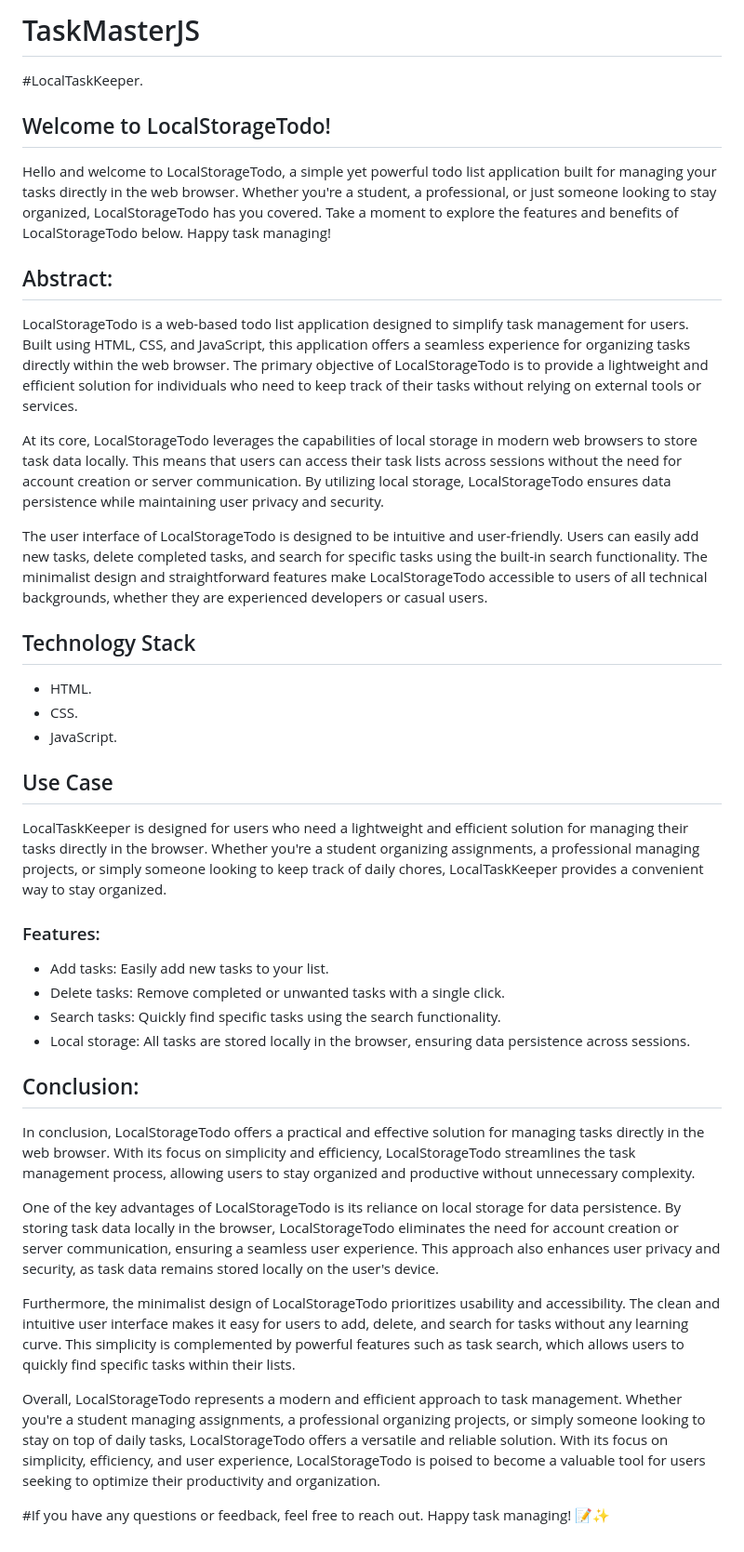
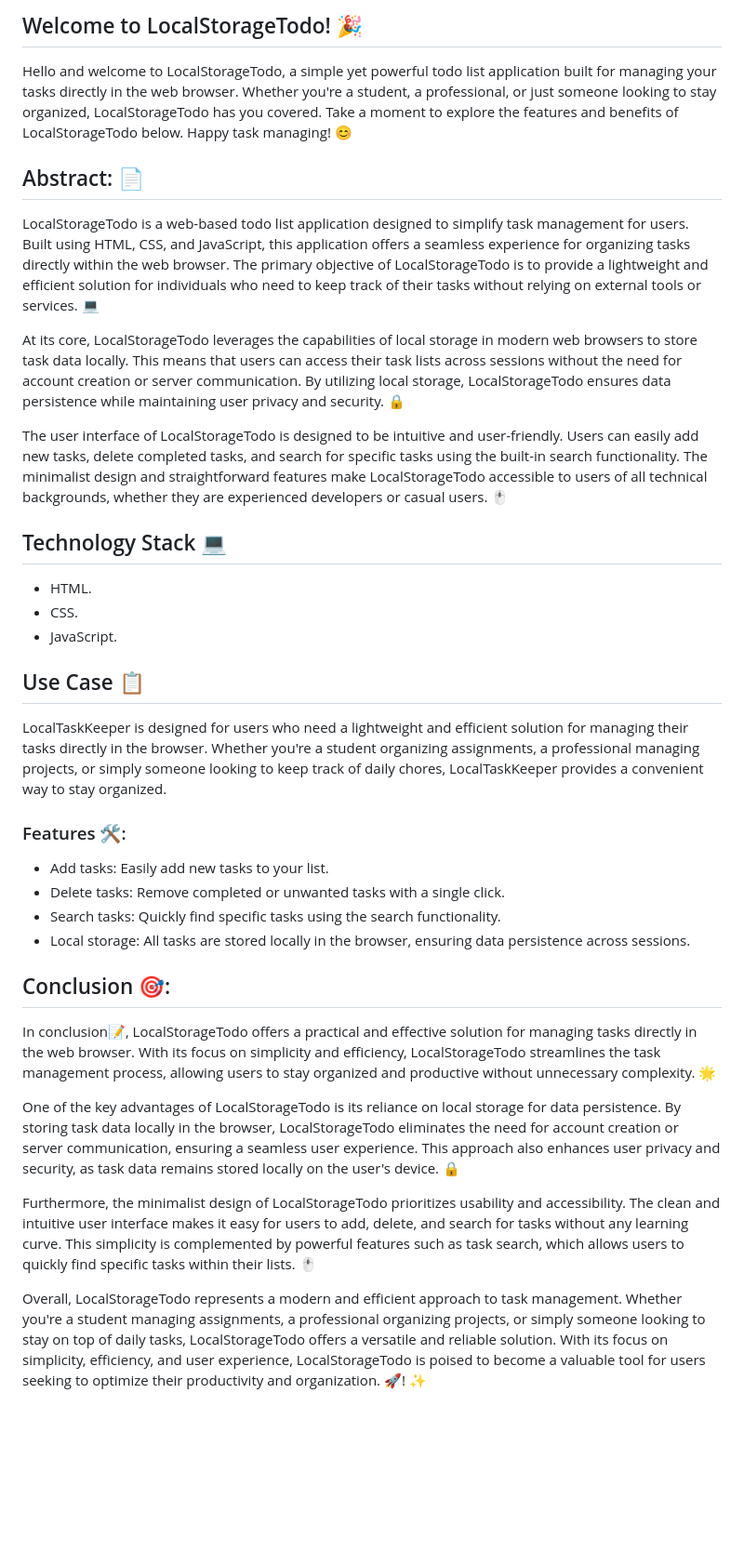
Before and after one commit to nandkumar1000/TaskMasterJS, a Markdown page: README.md, the part around the change. Shown: that part at 93% size. Rendered like a GitHub page; blank space fills up the shorter version.

```diff
--- a/README.md
+++ b/README.md
@@ -1,38 +1,34 @@
-# TaskMasterJS
-#LocalTaskKeeper.
+## Welcome to LocalStorageTodo! 🎉
 
-## Welcome to LocalStorageTodo!
+Hello and welcome to LocalStorageTodo, a simple yet powerful todo list application built for managing your tasks directly in the web browser. Whether you're a student, a professional, or just someone looking to stay organized, LocalStorageTodo has you covered. Take a moment to explore the features and benefits of LocalStorageTodo below. Happy task managing! 😊
 
-Hello and welcome to LocalStorageTodo, a simple yet powerful todo list application built for managing your tasks directly in the web browser. Whether you're a student, a professional, or just someone looking to stay organized, LocalStorageTodo has you covered. Take a moment to explore the features and benefits of LocalStorageTodo below. Happy task managing!
+## Abstract: 📄
 
-## Abstract:
-LocalStorageTodo is a web-based todo list application designed to simplify task management for users. Built using HTML, CSS, and JavaScript, this application offers a seamless experience for organizing tasks directly within the web browser. The primary objective of LocalStorageTodo is to provide a lightweight and efficient solution for individuals who need to keep track of their tasks without relying on external tools or services.
+LocalStorageTodo is a web-based todo list application designed to simplify task management for users. Built using HTML, CSS, and JavaScript, this application offers a seamless experience for organizing tasks directly within the web browser. The primary objective of LocalStorageTodo is to provide a lightweight and efficient solution for individuals who need to keep track of their tasks without relying on external tools or services. 💻
 
-At its core, LocalStorageTodo leverages the capabilities of local storage in modern web browsers to store task data locally. This means that users can access their task lists across sessions without the need for account creation or server communication. By utilizing local storage, LocalStorageTodo ensures data persistence while maintaining user privacy and security.
+At its core, LocalStorageTodo leverages the capabilities of local storage in modern web browsers to store task data locally. This means that users can access their task lists across sessions without the need for account creation or server communication. By utilizing local storage, LocalStorageTodo ensures data persistence while maintaining user privacy and security. 🔒
 
-The user interface of LocalStorageTodo is designed to be intuitive and user-friendly. Users can easily add new tasks, delete completed tasks, and search for specific tasks using the built-in search functionality. The minimalist design and straightforward features make LocalStorageTodo accessible to users of all technical backgrounds, whether they are experienced developers or casual users.
+The user interface of LocalStorageTodo is designed to be intuitive and user-friendly. Users can easily add new tasks, delete completed tasks, and search for specific tasks using the built-in search functionality. The minimalist design and straightforward features make LocalStorageTodo accessible to users of all technical backgrounds, whether they are experienced developers or casual users. 🖱️
 
-## Technology Stack
+## Technology Stack 💻
 - HTML.
 - CSS.
 - JavaScript.
 
-## Use Case
+## Use Case 📋
 LocalTaskKeeper is designed for users who need a lightweight and efficient solution for managing their tasks directly in the browser. Whether you're a student organizing assignments, a professional managing projects, or simply someone looking to keep track of daily chores, LocalTaskKeeper provides a convenient way to stay organized.
 
-### Features:
+### Features 🛠️:
 - Add tasks: Easily add new tasks to your list.
 - Delete tasks: Remove completed or unwanted tasks with a single click.
 - Search tasks: Quickly find specific tasks using the search functionality.
 - Local storage: All tasks are stored locally in the browser, ensuring data persistence across sessions.
 
-## Conclusion:
-In conclusion, LocalStorageTodo offers a practical and effective solution for managing tasks directly in the web browser. With its focus on simplicity and efficiency, LocalStorageTodo streamlines the task management process, allowing users to stay organized and productive without unnecessary complexity.
+## Conclusion 🎯:
+In conclusion📝, LocalStorageTodo offers a practical and effective solution for managing tasks directly in the web browser. With its focus on simplicity and efficiency, LocalStorageTodo streamlines the task management process, allowing users to stay organized and productive without unnecessary complexity. 🌟
 
-One of the key advantages of LocalStorageTodo is its reliance on local storage for data persistence. By storing task data locally in the browser, LocalStorageTodo eliminates the need for account creation or server communication, ensuring a seamless user experience. This approach also enhances user privacy and security, as task data remains stored locally on the user's device.
+One of the key advantages of LocalStorageTodo is its reliance on local storage for data persistence. By storing task data locally in the browser, LocalStorageTodo eliminates the need for account creation or server communication, ensuring a seamless user experience. This approach also enhances user privacy and security, as task data remains stored locally on the user's device. 🔒
 
-Furthermore, the minimalist design of LocalStorageTodo prioritizes usability and accessibility. The clean and intuitive user interface makes it easy for users to add, delete, and search for tasks without any learning curve. This simplicity is complemented by powerful features such as task search, which allows users to quickly find specific tasks within their lists.
+Furthermore, the minimalist design of LocalStorageTodo prioritizes usability and accessibility. The clean and intuitive user interface makes it easy for users to add, delete, and search for tasks without any learning curve. This simplicity is complemented by powerful features such as task search, which allows users to quickly find specific tasks within their lists. 🖱️
 
-Overall, LocalStorageTodo represents a modern and efficient approach to task management. Whether you're a student managing assignments, a professional organizing projects, or simply someone looking to stay on top of daily tasks, LocalStorageTodo offers a versatile and reliable solution. With its focus on simplicity, efficiency, and user experience, LocalStorageTodo is poised to become a valuable tool for users seeking to optimize their productivity and organization.
-
-#If you have any questions or feedback, feel free to reach out. Happy task managing! 📝✨
+Overall, LocalStorageTodo represents a modern and efficient approach to task management. Whether you're a student managing assignments, a professional organizing projects, or simply someone looking to stay on top of daily tasks, LocalStorageTodo offers a versatile and reliable solution. With its focus on simplicity, efficiency, and user experience, LocalStorageTodo is poised to become a valuable tool for users seeking to optimize their productivity and organization. 🚀! ✨
```
